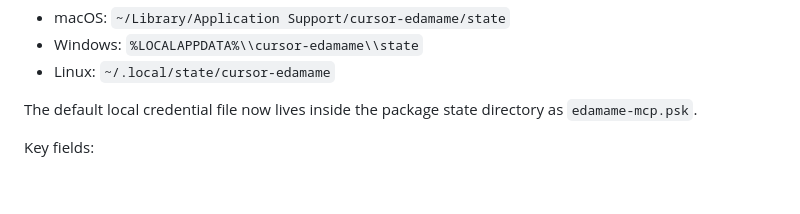
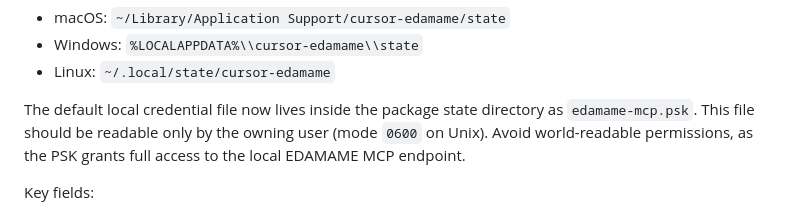
Before and after one commit to edamametechnologies/edamame_cursor, a Markdown page: docs/SETUP.md, the part around the change. GitHub-like rendering; blank space fills up the shorter version.

Commit message:
Documentation sweep (Inc 19: AG-12)

```diff
--- a/docs/SETUP.md
+++ b/docs/SETUP.md
@@ -98,7 +98,9 @@ Default state directory:
 - Linux: `~/.local/state/cursor-edamame`
 
 The default local credential file now lives inside the package state directory as
-`edamame-mcp.psk`.
+`edamame-mcp.psk`. This file should be readable only by the owning user
+(mode `0600` on Unix). Avoid world-readable permissions, as the PSK grants
+full access to the local EDAMAME MCP endpoint.
 
 Key fields:
 
```
